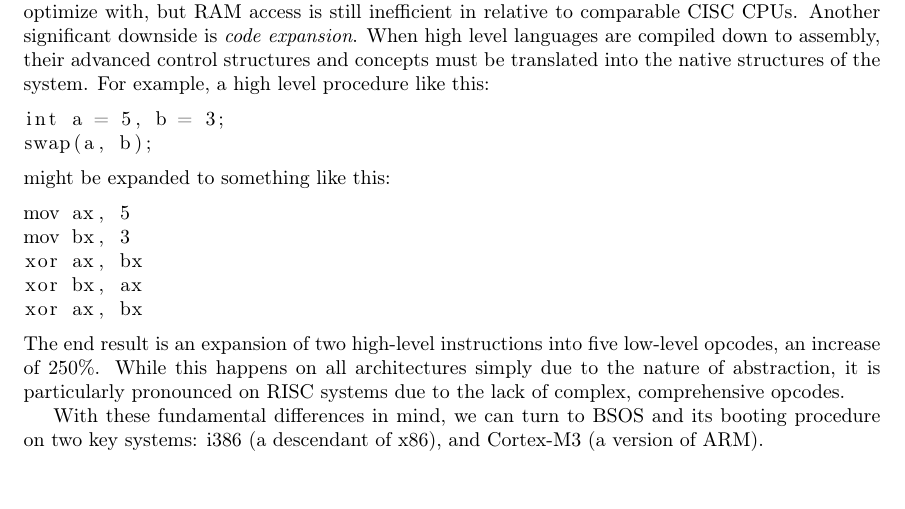
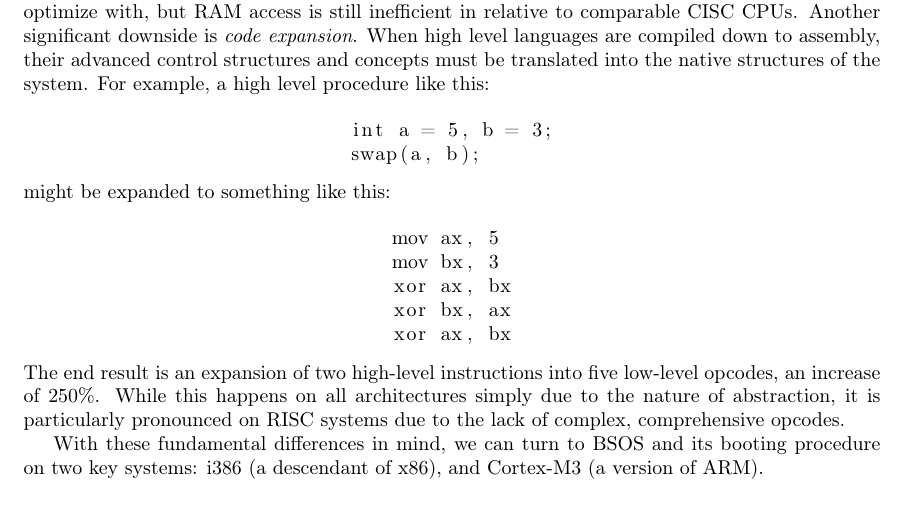
Before and after one commit to aplabs/bsos-paper, a LaTeX document (Paper.tex): part of page 3 of 7, cut so that both start at the same text, the shorter picture padded with empty space. Compiled offline with pdfLaTeX.

Commit message:
center code

```diff
--- a/Paper.tex
+++ b/Paper.tex
@@ -57,11 +55,17 @@ Although CISC architectures are simple to implement, they have a number of downs
 RISC (Reduced Instruction Set Computing), which began formal development in the 1980s, is a solution to many of CISC's problems. Instead of providing a large collection of instructions for programmers to utilize, RISC systems strip the instruction set down to a bare minimum of operation, leaving only a few dozen simple opcodes known as \textit{primitives}. Additionally, those opcodes that remain follow strict cycle restrictions, rarely taking more than a single DMC (data memory cycle) to complete. This has two major side effects: simpler assembly programs, and the necessity of more abstraction between the user environment and the bare hardware. Although RISC CPU development is more recent than comparable CISC development, it is by no means unimportant. Architectures like DEC Alpha, SPARC, POWER, and ARM have become adopted in wide range of capacities, including supercomputers, mainframes, and mobile devices.
 
 Unfortunately, RISC is not without its downsides as well. Because RISC instruction sets contain opcodes that are designed to execute within a single memory cycle, they often outpace their own hardware and are bottlenecked by latency when reading from and writing to RAM. Many RISC CPUs compensate for this by providing a large on-die L1 cache for compilers and programmers to optimize with, but RAM access is still inefficient in relative to comparable CISC CPUs. Another significant downside is \textit{code expansion}. When high level languages are compiled down to assembly, their advanced control structures and concepts must be translated into the native structures of the system. For example, a high level procedure like this:
+\begin{center}
+\begin{tabular}{c}
 \begin{lstlisting}
 int a = 5, b = 3;
 swap(a, b);
 \end{lstlisting}
+\end{tabular}
+\end{center}
 might be expanded to something like this:
+\begin{center}
+\begin{tabular}{c}
 \begin{lstlisting}
 mov ax, 5
 mov bx, 3
@@ -69,6 +73,8 @@ xor ax, bx
 xor bx, ax
 xor ax, bx
 \end{lstlisting}
+\end{tabular}
+\end{center}
 The end result is an expansion of two high-level instructions into five low-level opcodes, an increase of 250\%. While this happens on all architectures simply due to the nature of abstraction, it is particularly pronounced on RISC systems due to the lack of complex, comprehensive opcodes.
 
 With these fundamental differences in mind, we can turn to BSOS and its booting procedure on two key systems: i386 (a descendant of x86), and Cortex-M3 (a version of ARM).
```
Also changed, not shown: Paper.pdf, Paper.tex (2 more changed lines).
